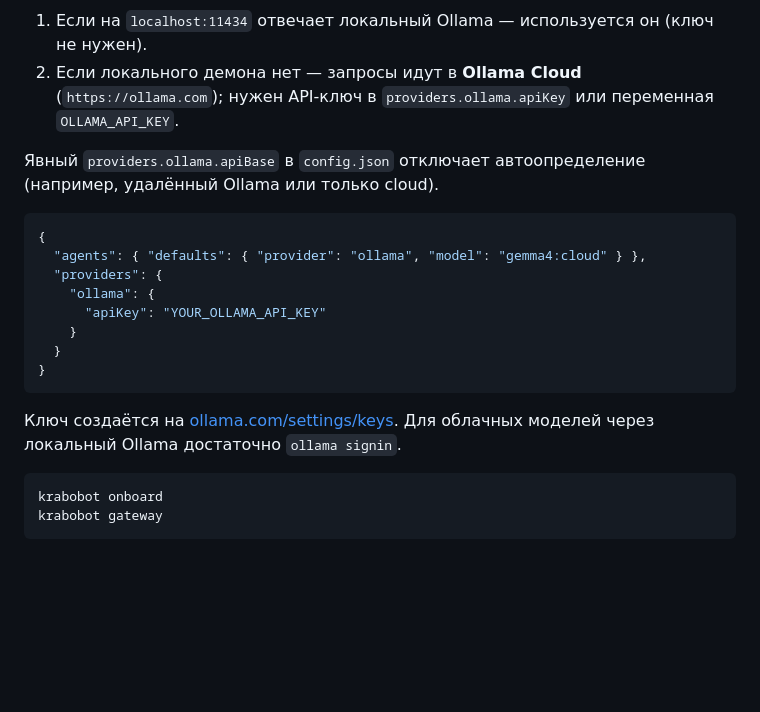
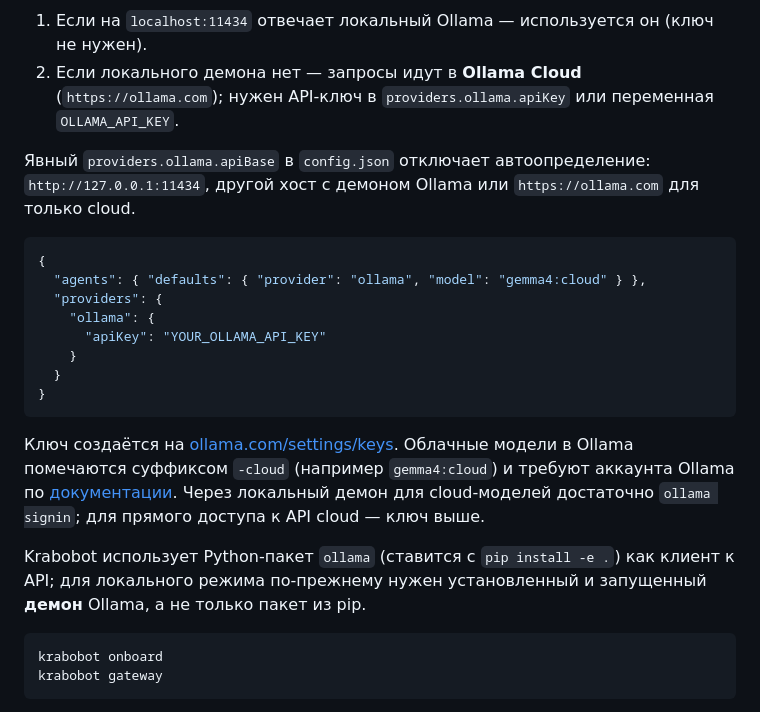
Before and after one commit to andretisch/krabobot, a Markdown page: README.md, the part around the change. Rendered like a GitHub page; blank space fills up the shorter version.

Commit message:
Document Ollama cloud defaults, apiBase, and pip client vs daemon.
Co-authored-by: Cursor <cursoragent@cursor.com>

````diff
--- a/README.md
+++ b/README.md
@@ -64,7 +64,7 @@ Windows (PowerShell из корня репозитория): `.\scripts\install.
 1. Если на `localhost:11434` отвечает локальный Ollama — используется он (ключ не нужен).
 2. Если локального демона нет — запросы идут в **Ollama Cloud** (`https://ollama.com`); нужен API-ключ в `providers.ollama.apiKey` или переменная `OLLAMA_API_KEY`.
 
-Явный `providers.ollama.apiBase` в `config.json` отключает автоопределение (например, удалённый Ollama или только cloud).
+Явный `providers.ollama.apiBase` в `config.json` отключает автоопределение: `http://127.0.0.1:11434`, другой хост с демоном Ollama или `https://ollama.com` для только cloud.
 
 ```json
 {
@@ -77,7 +77,9 @@ Windows (PowerShell из корня репозитория): `.\scripts\install.
 }
 ```
 
-Ключ создаётся на [ollama.com/settings/keys](https://ollama.com/settings/keys). Для облачных моделей через локальный Ollama достаточно `ollama signin`.
+Ключ создаётся на [ollama.com/settings/keys](https://ollama.com/settings/keys). Облачные модели в Ollama помечаются суффиксом `-cloud` (например `gemma4:cloud`) и требуют аккаунта Ollama по [документации](https://github.com/ollama/ollama/blob/main/docs/api.md). Через локальный демон для cloud-моделей достаточно `ollama signin`; для прямого доступа к API cloud — ключ выше.
+
+Krabobot использует Python-пакет `ollama` (ставится с `pip install -e .`) как клиент к API; для локального режима по-прежнему нужен установленный и запущенный **демон** Ollama, а не только пакет из pip.
 
 ```bash
 krabobot onboard
````
